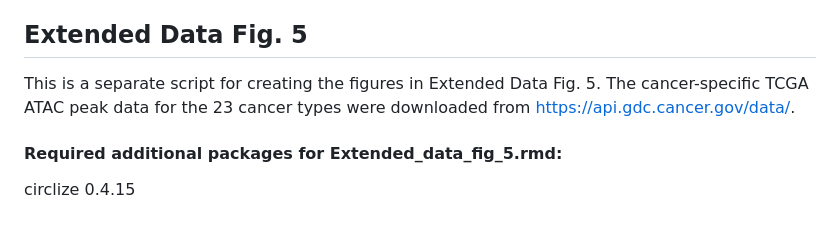
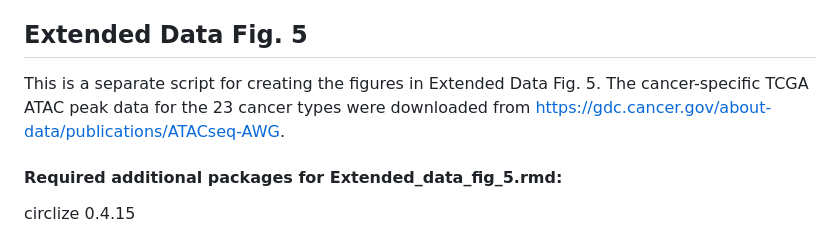
Before and after one commit to Karttune/Karttunen_Patel_et_al, a Markdown page: README.md, the part around the change. Rendered like a GitHub page.

```diff
--- a/README.md
+++ b/README.md
@@ -98,7 +98,7 @@ Rsubread 2.6.4
 
 ## Extended Data Fig. 5
 
-This is a separate script for creating the figures in Extended Data Fig. 5. The cancer-specific TCGA ATAC peak data for the 23 cancer types were downloaded from https://api.gdc.cancer.gov/data/.
+This is a separate script for creating the figures in Extended Data Fig. 5. The cancer-specific TCGA ATAC peak data for the 23 cancer types were downloaded from https://gdc.cancer.gov/about-data/publications/ATACseq-AWG.
 
 #### Required additional packages for Extended_data_fig_5.rmd:
 
```
